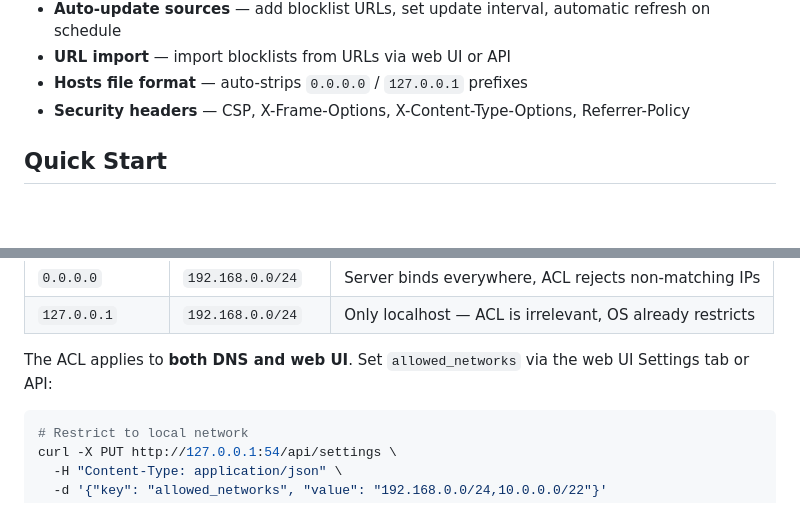
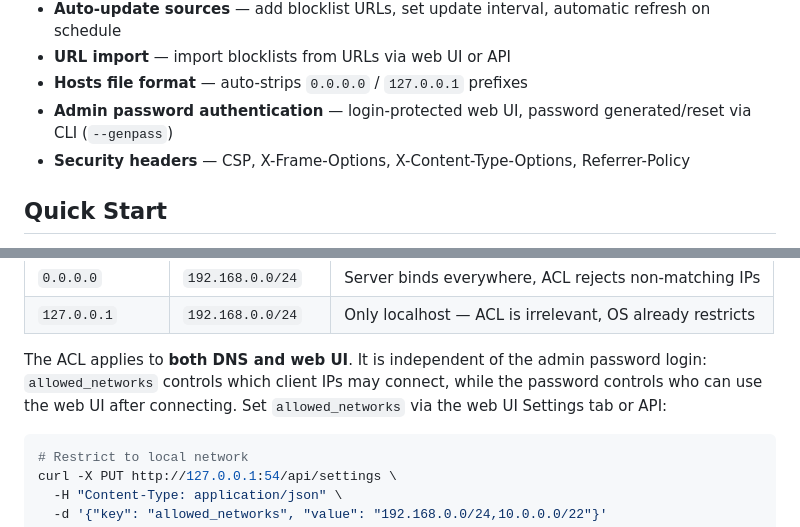
Before and after one commit to shabilullah/rustblocker, a Markdown page: README.md, 2 parts joined by grey strips. Drawn GitHub-style; blank space fills up the shorter version.

````diff
--- a/README.md
+++ b/README.md
@@ -19,6 +19,7 @@ A DNS blocker written in Rust — similar to Pi-hole but simpler. It intercepts
 - **Auto-update sources** — add blocklist URLs, set update interval, automatic refresh on schedule
 - **URL import** — import blocklists from URLs via web UI or API
 - **Hosts file format** — auto-strips `0.0.0.0` / `127.0.0.1` prefixes
+- **Admin password authentication** — login-protected web UI, password generated/reset via CLI (`--genpass`)
 - **Security headers** — CSP, X-Frame-Options, X-Content-Type-Options, Referrer-Policy
 
 ## Quick Start
@@ -227,7 +249,7 @@ Both layers must allow a client for the request to succeed. Examples:
 | `0.0.0.0` | `192.168.0.0/24` | Server binds everywhere, ACL rejects non-matching IPs |
 | `127.0.0.1` | `192.168.0.0/24` | Only localhost — ACL is irrelevant, OS already restricts |
 
-The ACL applies to **both DNS and web UI**. Set `allowed_networks` via the web UI Settings tab or API:
+The ACL applies to **both DNS and web UI**. It is independent of the admin password login: `allowed_networks` controls which client IPs may connect, while the password controls who can use the web UI after connecting. Set `allowed_networks` via the web UI Settings tab or API:
 
 ```bash
 # Restrict to local network
````
Also changed, not shown: other parts of README.md (+33 -12 lines).
